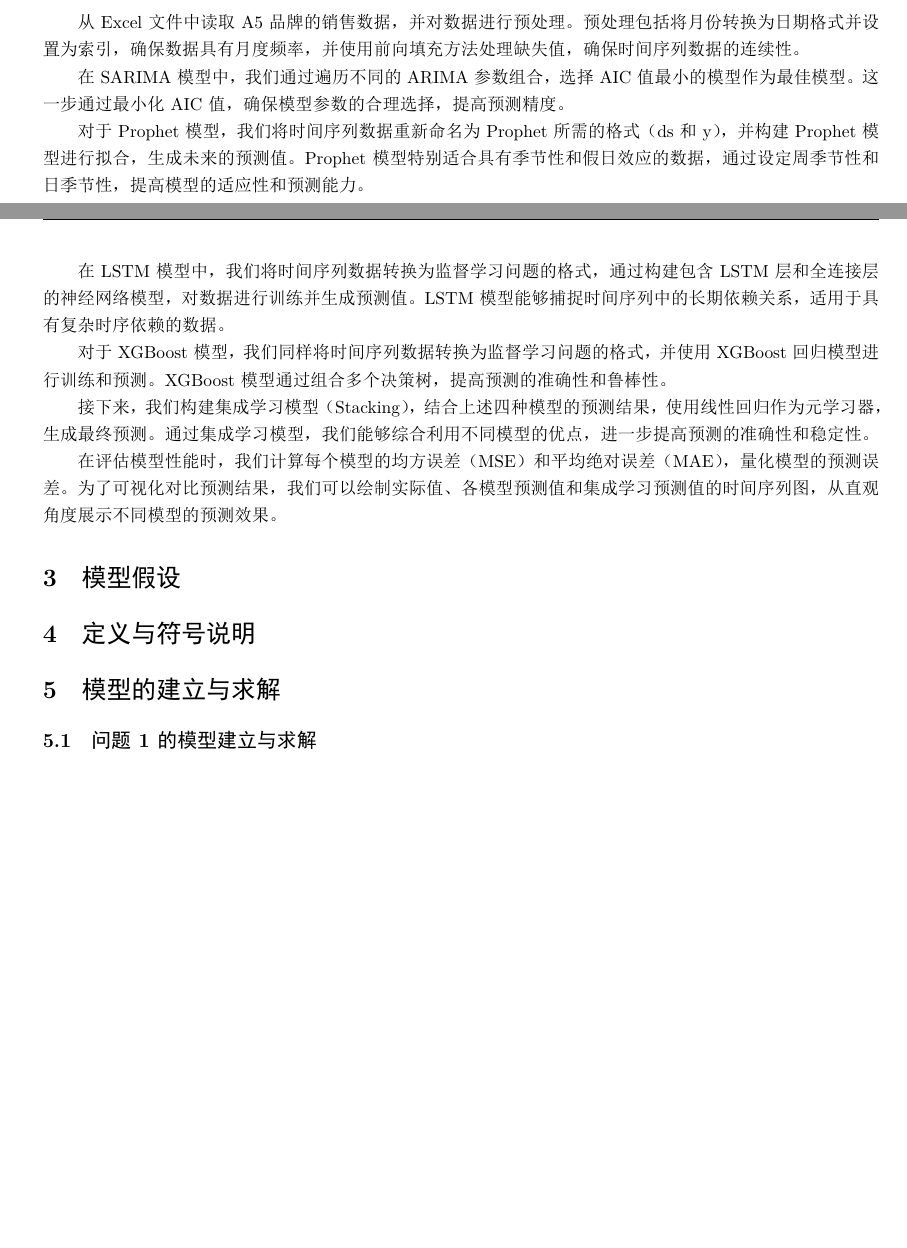
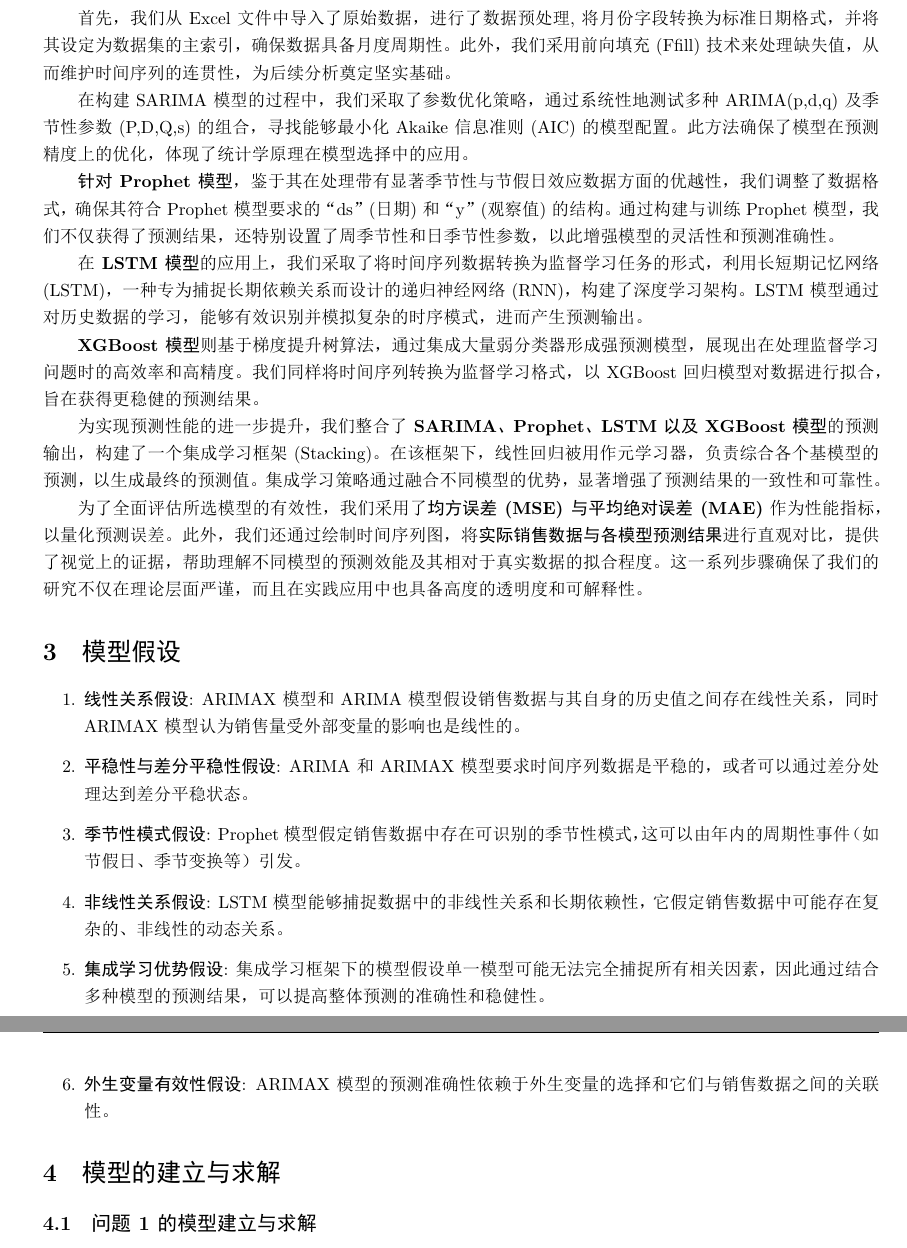
Before and after one commit to chantouRichard/DataModelCompetition, a LaTeX paper (document/document.tex): two parts of pages 5 and 6 of 33 before the commit and two parts of pages 7 and 8 of 35 after it, joined at a grey line, cut so that both start at the same text, the shorter picture padded with empty space. The pictures show the PDF file document/document.pdf that the author committed with the source.

Commit message:
更新论文

```diff
--- a/document/document.tex
+++ b/document/document.tex
@@ -71,5 +73,5 @@
 
-		\vspace{7\baselineskip}
+		\vspace{4\baselineskip}
 
 		\textbf{关键词：时间序列预测\hspace{0.5cm}ARIMA模型\hspace{0.5cm}集成学习\hspace{0.5cm}烟草销售数据\hspace{0.5cm}预测准确性}
 
@@ -106 +108,2 @@
 
+	\textbf{数据预处理}
@@ -114,13 +116,15 @@
 
-	预测结果
+	我们选择了ARIMAX模型中的参数$order=(p,d,q)$和$seasonal\_order=(P,D,Q,s)$，其中p、d、q为非季节性部分的自回归阶数、差分阶数和滑动平均阶数，P、D、Q和s为季节性部分的自回归阶数、差分阶数、滑动平均阶数和季节性周期。通过交叉验证和AIC（Akaike Information Criterion）准则确定了模型的最佳参数。
+
+	\textbf{预测结果}
 
 	使用建立好的ARIMAX模型对A1和A2品牌的未来销量进行了20步预测。预测结果表明，A1品牌在未来几个月的销量将呈现稳定增长趋势，而A2品牌的销量则受到季节性波动的影响较大。预测结果已保存并以图表形式展示在附录中。
 
-	销售金额预测
+	\textbf{销售金额预测}
 
 	针对A3和A4品牌的销售金额预测，我们使用了ARIMA（自回归积分滑动平均模型）和Prophet模型进行分析。ARIMA模型主要用于处理平稳时间序列数据，而Prophet模型则适用于具有强季节性和假期效应的数据。
 
-	数据预处理
+	\textbf{数据预处理}
 
 	A3和A4品牌的销售金额数据经过缺失值处理和ADF检验，确保数据的平稳性和完整性。对于非平稳数据，我们进行了差分处理以实现平稳。
 
@@ -129,7 +133,7 @@
 	ARIMA模型：选择了最优的$order=(p,d,q)$参数，通过AIC准则进行模型优化。
 	Prophet模型：Prophet模型通过趋势、季节性和假期效应建模，能够有效处理具有明显周期性和假期效应的数据。参数选择包括趋势变化点的数量、季节性成分的周期和假期效应的处理。
 
-	预测结果
+	\textbf{预测结果}
 
 	使用ARIMA和Prophet模型对A3和A4品牌的销售金额进行了未来几个月的预测。结果显示，ARIMA模型在短期预测中表现良好，而Prophet模型则在长期趋势预测方面更具优势。预测结果及相关图表已附录展示。
 
@@ -137,14 +141,14 @@
 
 	为了对A5品牌的销量和销售金额进行联合预测，我们构建了集成学习模型，结合了ARIMA、Prophet、XGBoost（极端梯度提升）和LSTM（长短期记忆网络）模型。集成学习模型通过加权平均、模型融合等方法，结合了各个模型的预测优势，以实现更准确的联合预测。
 
-	模型建立
+	\textbf{模型建立}
 
 	ARIMA：处理时间序列数据中的趋势和季节性。
 	Prophet：建模周期性和假期效应。
 	XGBoost：利用特征工程和树模型提升预测准确性。
 	LSTM：处理长时间依赖关系，适用于序列数据。
 
-	预测结果
+	\textbf{预测结果}
 
 	通过集成学习模型对A5品牌的销量和销售金额进行了预测。模型综合考虑了多种因素，预测结果显示A5品牌的销量和销售金额在未来的增长趋势明显。模型评估指标（如准确率、F1-score、AUC）表明，集成学习模型在预测性能上具有明显优势。详细的预测结果和模型性能评估已在附录中列出。
 
@@ -162,34 +166,52 @@ A1、A2香烟品牌的未来销量进行数据预测，目标为表中最后空
 	可新增，以最终性能为评判标准。
 	\section{问题分析}
 	\subsection{问题1分析}
+		\begin{figure}[H]
+			\centering
+			\includegraphics[width=1.0\textwidth]{img/Q1_analysis.png}
+		\end{figure}
 	首先对数据进行预处理，将数据加载到DataFrame格式中，并处理缺失值。接着，进行数据清洗，将“月份”列转换为datetime类型，并剔除销量数据中明显异常的值，确保数据质量。
 然后进行特征工程，对销售数据进行处理，包括设置时间序列频率，并检查数据的平稳性。如果数据不平稳，则进行差分处理，使数据变得平稳。接下来，使用SARIMAX模型进行预测分析，对未来销量进行建模，并对模型参数进行选择和优化。
 随后，对模型进行诊断，绘制残差图以检查模型的适用性。使用训练好的模型进行未来销量的预测，并绘制预测结果与历史数据的对比图。
 最后，将预测结果保存为Excel文件，并输出预测结果，以便于后续的分析和使用。通过这些步骤完成对A1香烟品牌未来销量的预测，并评估模型的预测性能。
 	\subsection{问题2分析}
-	首先，从 Excel 文件中加载 A3 和 A4 品牌的销售数据，并将数据进行预处理。预处理步骤包括将月份转换为日期格式，并将其设为数据的索引。此外，我们可以设置了数据的频率为月度开始（MS），并使用前向填充方法处理缺失值，确保时间序列数据的连续性。
+		\begin{figure}[H]
+		\centering
+		\includegraphics[width=0.3\textwidth]{img/Q2_analysis.png}
+	\end{figure}
+首先，旨在从Microsoft Excel文档中提取特定于A3与A4品牌销售业绩的数据集，随后对获取的信息实施一系列预处理措施以优化其结构。预处理阶段涉及将月份标识转换至标准化日期格式，并确立此\textbf{时间属性}作为数据集的主键，即索引。同时，为确保时间序列的连贯性，我们规定数据的频率为每月起始（Month Start, MS），并对任何潜在的缺失观测采用前向填充（Forward Fill, Ffill）策略予以补全。
 
-接下来，我们为 SARIMA 模型选择最佳参数。可以通过遍历多个 ARIMA 参数组合（p, d, q）和季节性参数组合（P, D, Q, s），我们评估了每个模型的 AIC 值，并选取 AIC 值最小的模型作为最佳模型。这一步确保了模型参数的合理选择，提高了模型的预测精度。
+继而，我们着手于确定适合季节调整自回归积分移动平均（Seasonal AutoRegressive Integrated Moving Average, SARIMA）模型的最佳参数配置。这一过程包含详尽地探索\textbf{多个自回归（AutoRegressive, AR）、差分（Integrated, I）、移动平均（Moving Average, MA）参数（p, d, q），及其季节性对应项（Seasonal, P, D, Q, s）}。通过系统地评估各参数组合下模型的赤池信息准则（Akaike Information Criterion, AIC）值，我们甄选出具备最低AIC值的模型架构，从而实现对模型参数的最优选取，增强预测准确性。
 
-在 Prophet 模型的应用中，我们将时间序列数据重新命名为 Prophet 所需的格式（ds 和 y），并构建 Prophet 模型，使用 Prophet 模型对数据进行拟合，并生成未来的预测值。Prophet 模型特别适合具有季节性和假日效应的数据，通过设定周季节性和日季节性，提高了模型的适应性和预测能力。
+在Prophet模型的部署方面，我们依照该算法的输入要求，将时间序列数据重构为“日期”（ds）与“观测值”（y）两列，进而建立并训练Prophet模型。鉴于Prophet模型在处理\textbf{包含季节性与节假日模式的数据方面}的优势，我们特设周度与日度季节性组件，以期提升模型的\textbf{泛化能力和预测效能}。
 
-为了评估预测结果的性能，我们可以计算 SARIMA 和 Prophet 模型的均方误差（MSE）和平均绝对误差（MAE）。这些指标帮助我们量化模型的预测误差，便于模型的比较和选择。在对比预测结果时，我们可以绘制实际值、SARIMA 预测值和 Prophet 预测值的时间序列图，从可视化角度展示了模型的预测效果。
+为检验上述模型的预测表现，我们采用\textbf{均方误差（Mean Squared Error, MSE）与平均绝对误差（Mean Absolute Error, MAE）}等统计指标，对SARIMA及Prophet模型的预测误差进行量化分析。这些度量标准不仅提供了模型预测精度的客观衡量，亦为模型间比较与甄选奠定了基础。此外，通过可视化手段展示实测值与两种模型预测值的时间序列图形，直观呈现了不同模型在预测任务中的表现差异，进一步强化了评估的全面性与可信度。
 	\subsection{问题3分析}
-	从Excel文件中读取A5品牌的销售数据，并对数据进行预处理。预处理包括将月份转换为日期格式并设置为索引，确保数据具有月度频率，并使用前向填充方法处理缺失值，确保时间序列数据的连续性。
 
-在SARIMA模型中，我们通过遍历不同的ARIMA参数组合，选择AIC值最小的模型作为最佳模型。这一步通过最小化AIC值，确保模型参数的合理选择，提高预测精度。
+首先，我们从Excel文件中导入了原始数据，进行了数据预处理,将月份字段转换为标准日期格式，并将其设定为数据集的主索引，确保数据具备月度周期性。此外，我们采用前向填充(Ffill)技术来处理缺失值，从而维护时间序列的连贯性，为后续分析奠定坚实基础。
 
-对于Prophet模型，我们将时间序列数据重新命名为Prophet所需的格式（ds和y），并构建Prophet模型进行拟合，生成未来的预测值。Prophet模型特别适合具有季节性和假日效应的数据，通过设定周季节性和日季节性，提高模型的适应性和预测能力。
+在构建SARIMA模型的过程中，我们采取了参数优化策略，通过系统性地测试多种ARIMA(p,d,q)及季节性参数(P,D,Q,s)的组合，寻找能够最小化Akaike信息准则(AIC)的模型配置。此方法确保了模型在预测精度上的优化，体现了统计学原理在模型选择中的应用。
 
-在LSTM模型中，我们将时间序列数据转换为监督学习问题的格式，通过构建包含LSTM层和全连接层的神经网络模型，对数据进行训练并生成预测值。LSTM模型能够捕捉时间序列中的长期依赖关系，适用于具有复杂时序依赖的数据。
+\textbf{针对Prophet模型}，鉴于其在处理带有显著季节性与节假日效应数据方面的优越性，我们调整了数据格式，确保其符合Prophet模型要求的“ds”(日期)和“y”(观察值)的结构。通过构建与训练Prophet模型，我们不仅获得了预测结果，还特别设置了周季节性和日季节性参数，以此增强模型的灵活性和预测准确性。
 
-对于XGBoost模型，我们同样将时间序列数据转换为监督学习问题的格式，并使用XGBoost回归模型进行训练和预测。XGBoost模型通过组合多个决策树，提高预测的准确性和鲁棒性。
+在\textbf{LSTM模型}的应用上，我们采取了将时间序列数据转换为监督学习任务的形式，利用长短期记忆网络(LSTM)，一种专为捕捉长期依赖关系而设计的递归神经网络(RNN)，构建了深度学习架构。LSTM模型通过对历史数据的学习，能够有效识别并模拟复杂的时序模式，进而产生预测输出。
 
-接下来，我们构建集成学习模型（Stacking），结合上述四种模型的预测结果，使用线性回归作为元学习器，生成最终预测。通过集成学习模型，我们能够综合利用不同模型的优点，进一步提高预测的准确性和稳定性。
+\textbf{XGBoost模型}则基于梯度提升树算法，通过集成大量弱分类器形成强预测模型，展现出在处理监督学习问题时的高效率和高精度。我们同样将时间序列转换为监督学习格式，以XGBoost回归模型对数据进行拟合，旨在获得更稳健的预测结果。
 
-在评估模型性能时，我们计算每个模型的均方误差（MSE）和平均绝对误差（MAE），量化模型的预测误差。为了可视化对比预测结果，我们可以绘制实际值、各模型预测值和集成学习预测值的时间序列图，从直观角度展示不同模型的预测效果。
+为实现预测性能的进一步提升，我们整合了\textbf{SARIMA、Prophet、LSTM以及XGBoost模型}的预测输出，构建了一个集成学习框架(Stacking)。在该框架下，线性回归被用作元学习器，负责综合各个基模型的预测，以生成最终的预测值。集成学习策略通过融合不同模型的优势，显著增强了预测结果的一致性和可靠性。
+
+为了全面评估所选模型的有效性，我们采用了\textbf{均方误差(MSE)与平均绝对误差(MAE)}作为性能指标，以量化预测误差。此外，我们还通过绘制时间序列图，将\textbf{实际销售数据与各模型预测结果}进行直观对比，提供了视觉上的证据，帮助理解不同模型的预测效能及其相对于真实数据的拟合程度。这一系列步骤确保了我们的研究不仅在理论层面严谨，而且在实践应用中也具备高度的透明度和可解释性。
 	\section{模型假设}
-	\section{定义与符号说明}
+
+	\begin{enumerate}
+		\item \textbf{线性关系假设}: ARIMAX模型和ARIMA模型假设销售数据与其自身的历史值之间存在线性关系，同时ARIMAX模型认为销售量受外部变量的影响也是线性的。
+		\item \textbf{平稳性与差分平稳性假设}: ARIMA和ARIMAX模型要求时间序列数据是平稳的，或者可以通过差分处理达到差分平稳状态。
+		\item \textbf{季节性模式假设}: Prophet模型假定销售数据中存在可识别的季节性模式，这可以由年内的周期性事件（如节假日、季节变换等）引发。
+		\item \textbf{非线性关系假设}: LSTM模型能够捕捉数据中的非线性关系和长期依赖性，它假定销售数据中可能存在复杂的、非线性的动态关系。
+		\item \textbf{集成学习优势假设}: 集成学习框架下的模型假设单一模型可能无法完全捕捉所有相关因素，因此通过结合多种模型的预测结果，可以提高整体预测的准确性和稳健性。
+		\item \textbf{外生变量有效性假设}: ARIMAX模型的预测准确性依赖于外生变量的选择和它们与销售数据之间的关联性。
+	\end{enumerate}
+
 	\section{模型的建立与求解}
 	\subsection{问题1的模型建立与求解}
 	在问题一的处理过程中我们使用模型：SARIMAX
```
Also changed, not shown: document/document.pdf, document/img/Q1_analysis.png (added), document/img/Q2_analysis.png (added), document/document.tex (33 more changed lines), 4 other files.
